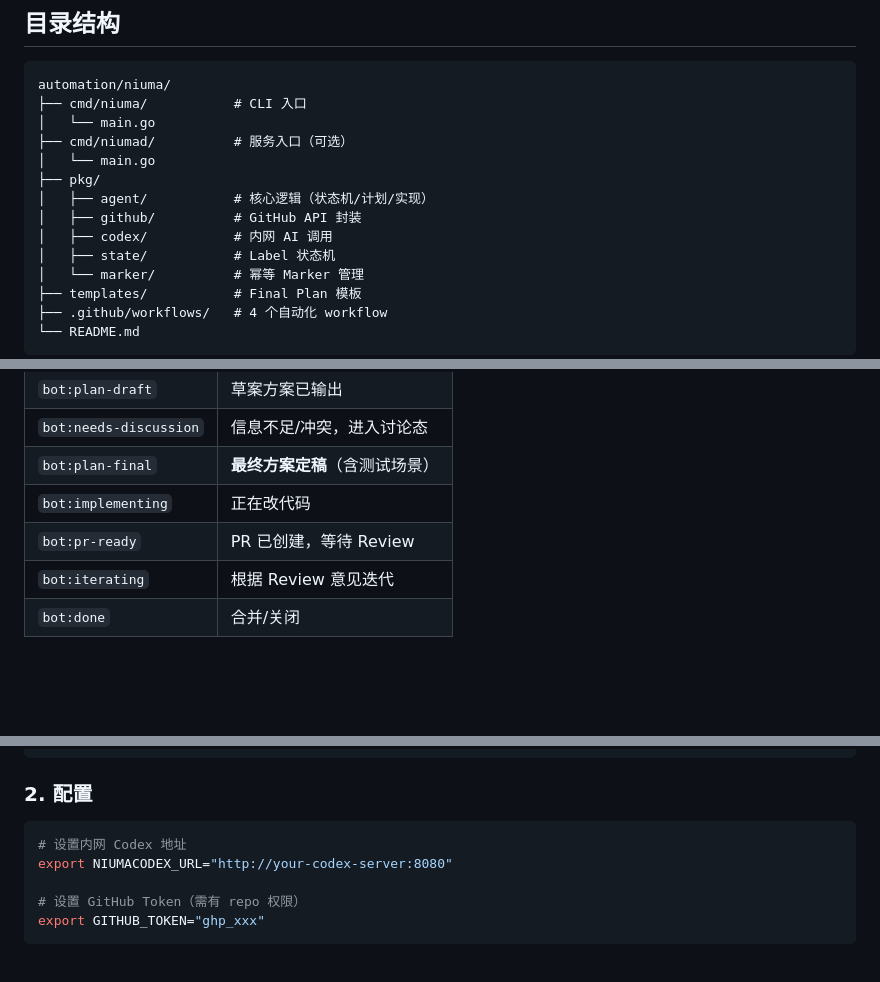
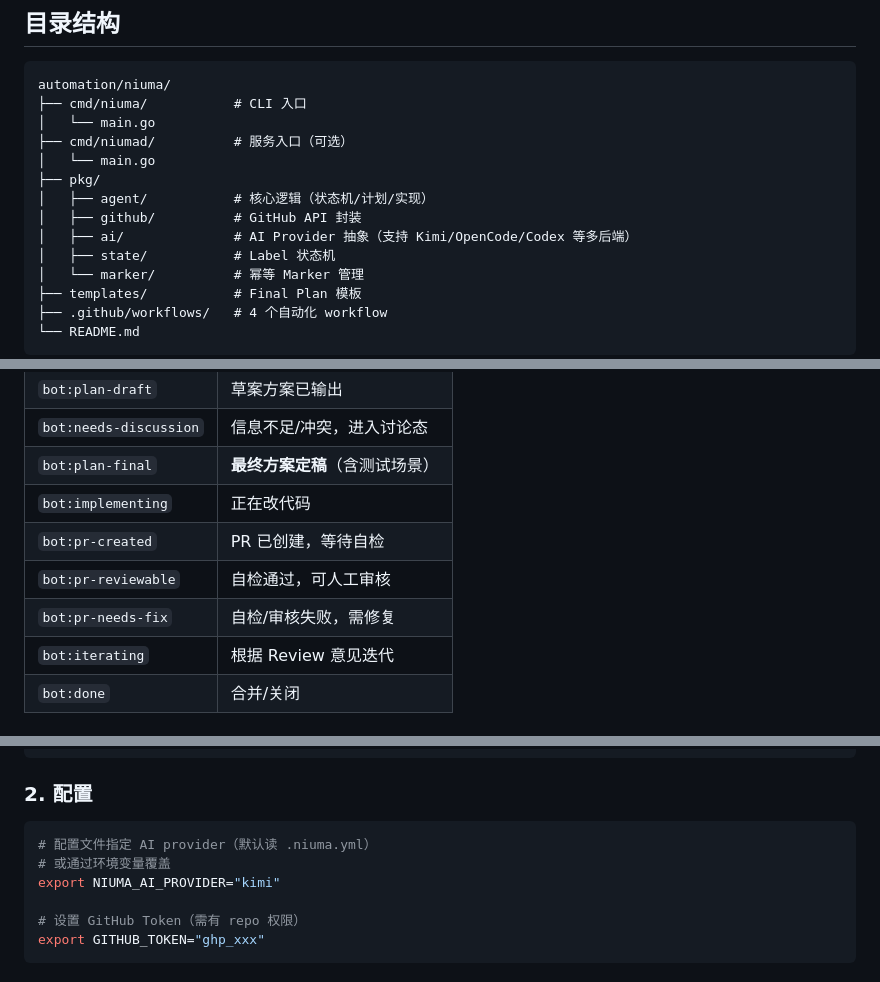
Before and after one commit to biantaishabi2/Cli, a Markdown page: automation/niuma/README.md, 3 parts joined by grey strips. Drawn GitHub-style; blank space fills up the shorter version.

Commit message:
docs: 修复文档问题 + AI Provider 多后端抽象 (#12)
修复评论中指出的 4 个文档问题：
- 修复 README "明确不做什么" 截断
- 统一 Label：bot:pr-ready → bot:pr-created，补充 bot:pr-reviewable/bot:pr-needs-fix
- 补充 TypeConvergeWarning 到 Marker const 定义
- 状态机方法签名更新为 CheckConvergence

新增 AI Provider 抽象（pkg/ai/）：
- Provider 接口支持多后端（Kimi/OpenCode/Codex）
- CLIProvider 通过命令行调用各种 AI 工具
- .niuma.yml 配置文件指定 default provider

Co-Authored-By: Claude Opus 4.6 <noreply@anthropic.com>

````diff
--- a/automation/niuma/README.md
+++ b/automation/niuma/README.md
@@ -29,7 +29,7 @@ automation/niuma/
 ├── pkg/
 │   ├── agent/           # 核心逻辑（状态机/计划/实现）
 │   ├── github/          # GitHub API 封装
-│   ├── codex/           # 内网 AI 调用
+│   ├── ai/              # AI Provider 抽象（支持 Kimi/OpenCode/Codex 等多后端）
 │   ├── state/           # Label 状态机
 │   └── marker/          # 幂等 Marker 管理
 ├── templates/           # Final Plan 模板
@@ -66,7 +66,9 @@ Merged
 | `bot:needs-discussion` | 信息不足/冲突，进入讨论态 |
 | `bot:plan-final` | **最终方案定稿**（含测试场景） |
 | `bot:implementing` | 正在改代码 |
-| `bot:pr-ready` | PR 已创建，等待 Review |
+| `bot:pr-created` | PR 已创建，等待自检 |
+| `bot:pr-reviewable` | 自检通过，可人工审核 |
+| `bot:pr-needs-fix` | 自检/审核失败，需修复 |
 | `bot:iterating` | 根据 Review 意见迭代 |
 | `bot:done` | 合并/关闭 |
 
@@ -86,8 +88,9 @@ mv niuma /usr/local/bin/
 ### 2. 配置
 
 ```bash
-# 设置内网 Codex 地址
-export NIUMACODEX_URL="http://your-codex-server:8080"
+# 配置文件指定 AI provider（默认读 .niuma.yml）
+# 或通过环境变量覆盖
+export NIUMA_AI_PROVIDER="kimi"
 
 # 设置 GitHub Token（需有 repo 权限）
 export GITHUB_TOKEN="ghp_xxx"
````
Also changed, not shown: other parts of automation/niuma/README.md (+1 -1 lines), 1 other file.
